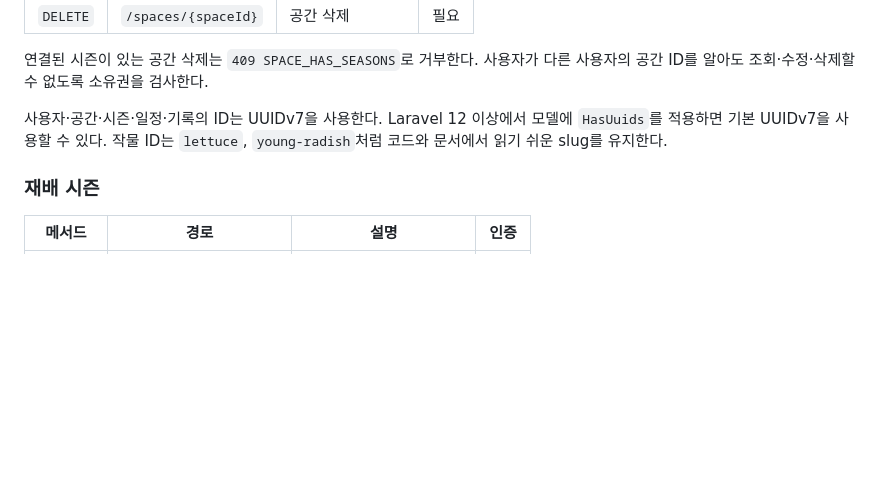
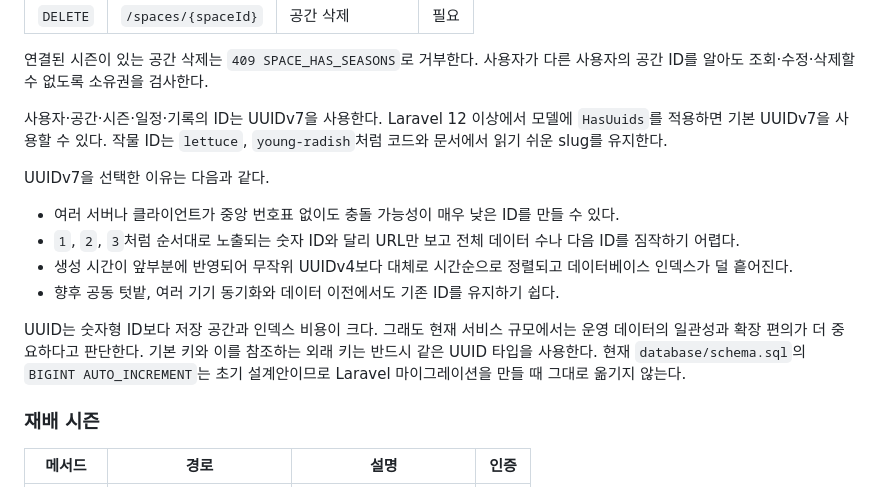
Before and after one commit to vegetable-garden-planner/vegetable-garden-planner, a Markdown page: docs/API_GUIDE.md, the part around the change. Rendered like a GitHub page; blank space fills up the shorter version.

Commit message:
문서: UUIDv7 식별자 기준 확정

```diff
--- a/docs/API_GUIDE.md
+++ b/docs/API_GUIDE.md
@@ -171,6 +171,15 @@ GET /sanctum/csrf-cookie
 
 사용자·공간·시즌·일정·기록의 ID는 UUIDv7을 사용한다. Laravel 12 이상에서 모델에 `HasUuids`를 적용하면 기본 UUIDv7을 사용할 수 있다. 작물 ID는 `lettuce`, `young-radish`처럼 코드와 문서에서 읽기 쉬운 slug를 유지한다.
 
+UUIDv7을 선택한 이유는 다음과 같다.
+
+- 여러 서버나 클라이언트가 중앙 번호표 없이도 충돌 가능성이 매우 낮은 ID를 만들 수 있다.
+- `1`, `2`, `3`처럼 순서대로 노출되는 숫자 ID와 달리 URL만 보고 전체 데이터 수나 다음 ID를 짐작하기 어렵다.
+- 생성 시간이 앞부분에 반영되어 무작위 UUIDv4보다 대체로 시간순으로 정렬되고 데이터베이스 인덱스가 덜 흩어진다.
+- 향후 공동 텃밭, 여러 기기 동기화와 데이터 이전에서도 기존 ID를 유지하기 쉽다.
+
+UUID는 숫자형 ID보다 저장 공간과 인덱스 비용이 크다. 그래도 현재 서비스 규모에서는 운영 데이터의 일관성과 확장 편의가 더 중요하다고 판단한다. 기본 키와 이를 참조하는 외래 키는 반드시 같은 UUID 타입을 사용한다. 현재 `database/schema.sql`의 `BIGINT AUTO_INCREMENT`는 초기 설계안이므로 Laravel 마이그레이션을 만들 때 그대로 옮기지 않는다.
+
 ### 재배 시즌
 
 | 메서드 | 경로 | 설명 | 인증 |
```
Also changed, not shown: docs/DATABASE_SETUP.md (+4 -0 lines).
